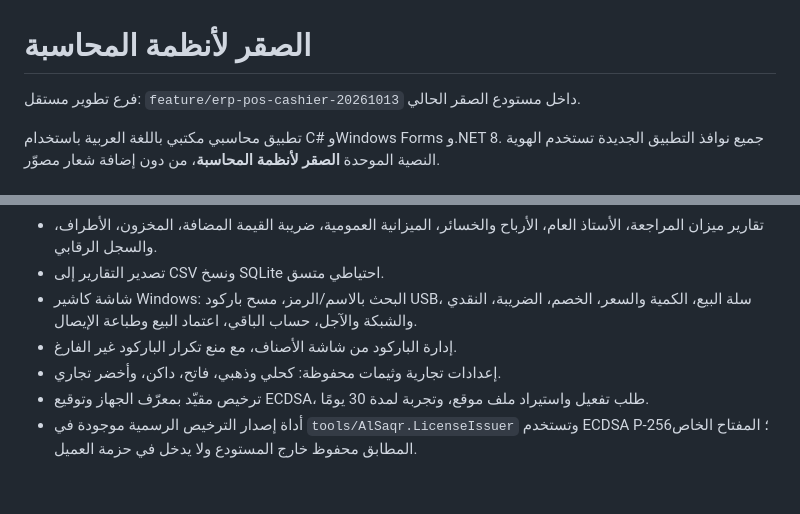
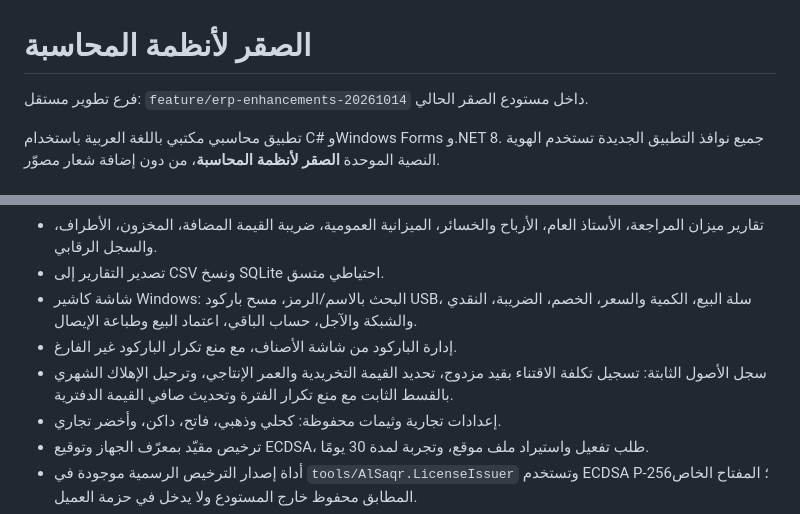
Before and after one commit to a4032262287gmailcom/alsaqr-lanzimat-almuhasabat-10-10-2026, a Markdown page: README.md, 2 parts joined by grey strips. Drawn GitHub-style; blank space fills up the shorter version.

Commit message:
Document fixed asset accounting module

```diff
--- a/README.md
+++ b/README.md
@@ -1,6 +1,6 @@
 # الصقر لأنظمة المحاسبة
 
-فرع تطوير مستقل: `feature/erp-pos-cashier-20261013` داخل مستودع الصقر الحالي.
+فرع تطوير مستقل: `feature/erp-enhancements-20261014` داخل مستودع الصقر الحالي.
 
 تطبيق محاسبي مكتبي باللغة العربية باستخدام C# وWindows Forms و.NET 8. جميع نوافذ التطبيق الجديدة تستخدم الهوية النصية الموحدة **الصقر لأنظمة المحاسبة**، من دون إضافة شعار مصوّر.
 
@@ -14,6 +14,7 @@
 - تصدير التقارير إلى CSV ونسخ SQLite احتياطي متسق.
 - شاشة كاشير Windows: البحث بالاسم/الرمز، مسح باركود USB، سلة البيع، الكمية والسعر، الخصم، الضريبة، النقدي والشبكة والآجل، حساب الباقي، اعتماد البيع وطباعة الإيصال.
 - إدارة الباركود من شاشة الأصناف، مع منع تكرار الباركود غير الفارغ.
+- سجل الأصول الثابتة: تسجيل تكلفة الاقتناء بقيد مزدوج، تحديد القيمة التخريدية والعمر الإنتاجي، وترحيل الإهلاك الشهري بالقسط الثابت مع منع تكرار الفترة وتحديث صافي القيمة الدفترية.
 - إعدادات تجارية وثيمات محفوظة: كحلي وذهبي، فاتح، داكن، وأخضر تجاري.
 - ترخيص مقيّد بمعرّف الجهاز وتوقيع ECDSA، طلب تفعيل واستيراد ملف موقع، وتجربة لمدة 30 يومًا.
 - أداة إصدار الترخيص الرسمية موجودة في `tools/AlSaqr.LicenseIssuer` وتستخدم ECDSA P-256؛ المفتاح الخاص المطابق محفوظ خارج المستودع ولا يدخل في حزمة العميل.
```
